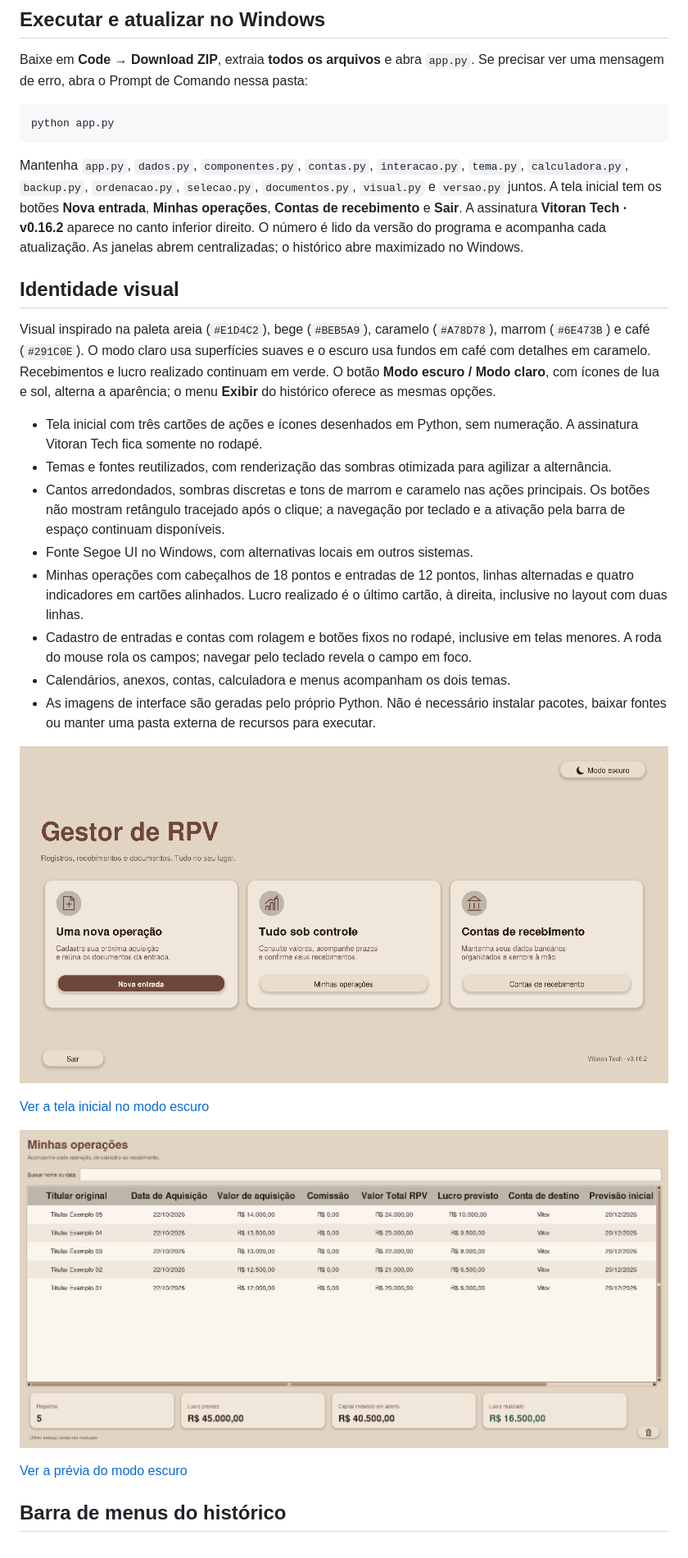
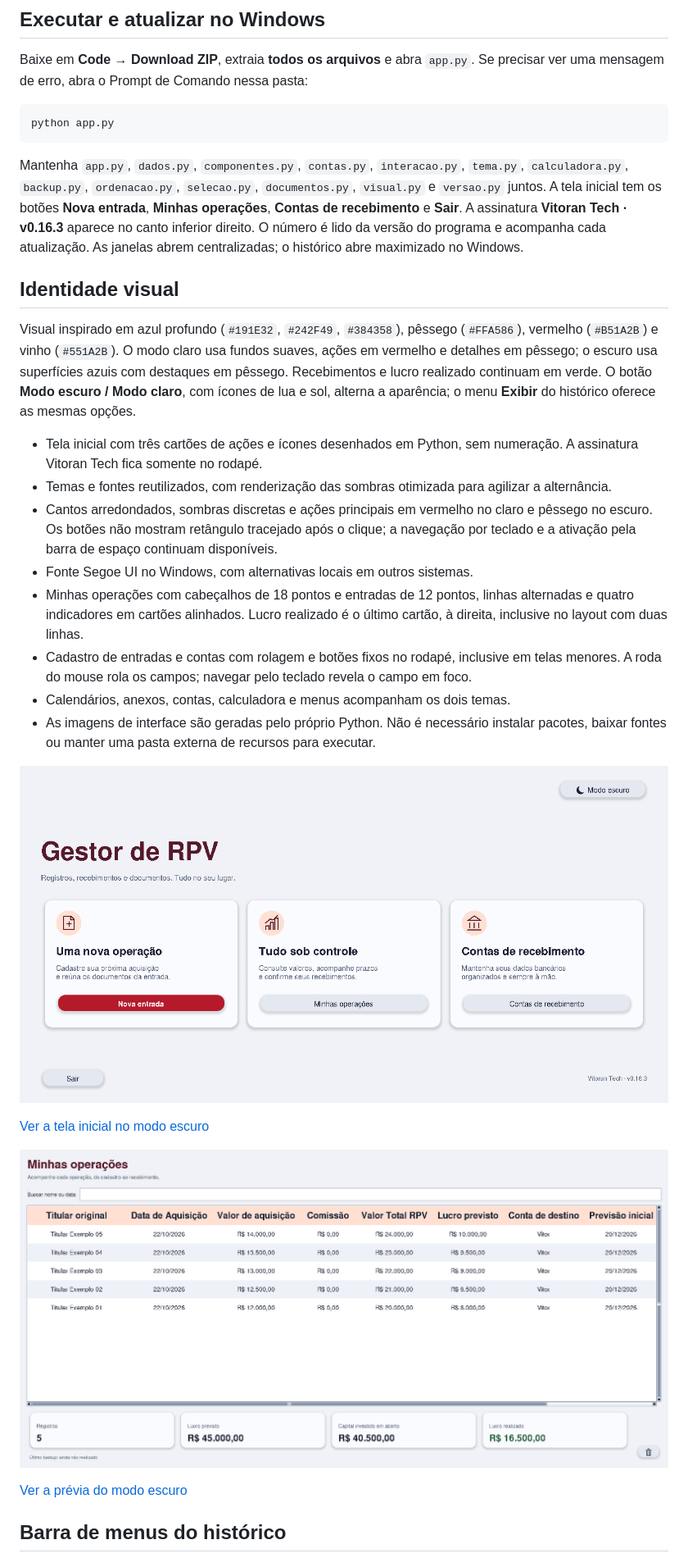
Before and after one commit to vitoran312/gestor-rpv, a Markdown page: README.md, the part around the change printed below. Shown: that part at 82% size. GitHub-like rendering; pictures changed too: docs/historico.png, docs/tela-inicial.png.

Commit message:
Aplica paleta azul e pêssego nos temas da versão 0.16.3

```diff
--- a/README.md
+++ b/README.md
@@ -14,22 +14,22 @@ python app.py
 
 Mantenha `app.py`, `dados.py`, `componentes.py`, `contas.py`, `interacao.py`, `tema.py`, `calculadora.py`, `backup.py`, `ordenacao.py`, `selecao.py`, `documentos.py`, `visual.py` e `versao.py` juntos.
 A tela inicial tem os botões **Nova entrada**, **Minhas operações**,
-**Contas de recebimento** e **Sair**. A assinatura **Vitoran Tech · v0.16.2** aparece no canto inferior direito.
+**Contas de recebimento** e **Sair**. A assinatura **Vitoran Tech · v0.16.3** aparece no canto inferior direito.
 O número é lido da versão do programa e acompanha cada atualização.
 As janelas abrem centralizadas; o histórico abre maximizado no Windows.
 
 ## Identidade visual
 
-Visual inspirado na paleta areia (`#E1D4C2`), bege (`#BEB5A9`), caramelo (`#A78D78`),
-marrom (`#6E473B`) e café (`#291C0E`). O modo claro usa superfícies suaves e o escuro
-usa fundos em café com detalhes em caramelo. Recebimentos e lucro realizado continuam
+Visual inspirado em azul profundo (`#191E32`, `#242F49`, `#384358`), pêssego (`#FFA586`),
+vermelho (`#B51A2B`) e vinho (`#551A2B`). O modo claro usa fundos suaves, ações em vermelho
+e detalhes em pêssego; o escuro usa superfícies azuis com destaques em pêssego. Recebimentos e lucro realizado continuam
 em verde. O botão **Modo escuro / Modo claro**, com ícones de lua e sol, alterna a
 aparência; o menu **Exibir** do histórico oferece as mesmas opções.
 
 - Tela inicial com três cartões de ações e ícones desenhados em Python, sem numeração.
   A assinatura Vitoran Tech fica somente no rodapé.
 - Temas e fontes reutilizados, com renderização das sombras otimizada para agilizar a alternância.
-- Cantos arredondados, sombras discretas e tons de marrom e caramelo nas ações principais.
+- Cantos arredondados, sombras discretas e ações principais em vermelho no claro e pêssego no escuro.
   Os botões não mostram retângulo tracejado após o clique; a navegação por
   teclado e a ativação pela barra de espaço continuam disponíveis.
 - Fonte Segoe UI no Windows, com alternativas locais em outros sistemas.
```
Also changed, not shown: other parts of README.md (+2 -2 lines), CHANGELOG.md (+6 -0 lines), docs/historico-escuro.png, docs/tela-inicial-escura.png, 2 other files.
